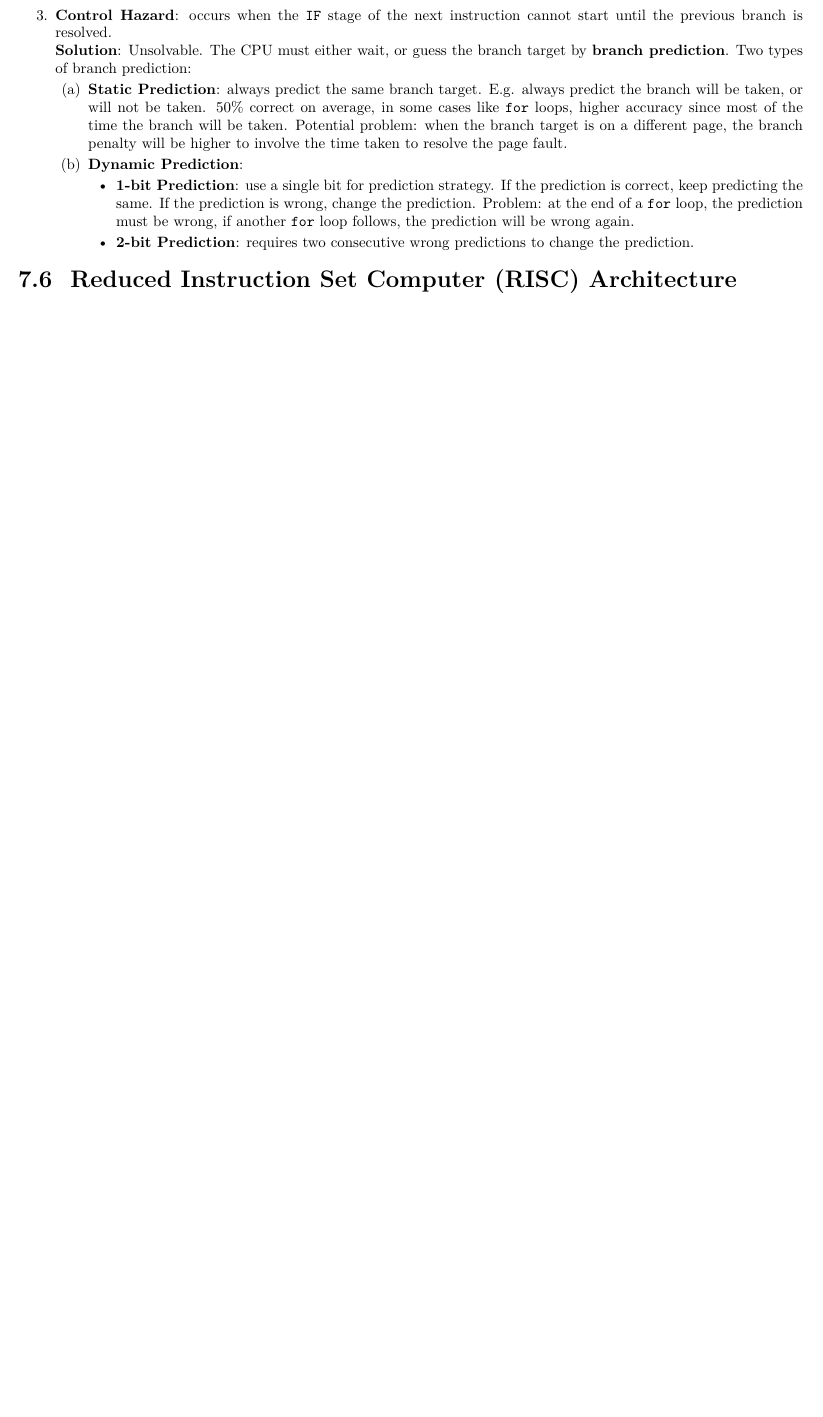
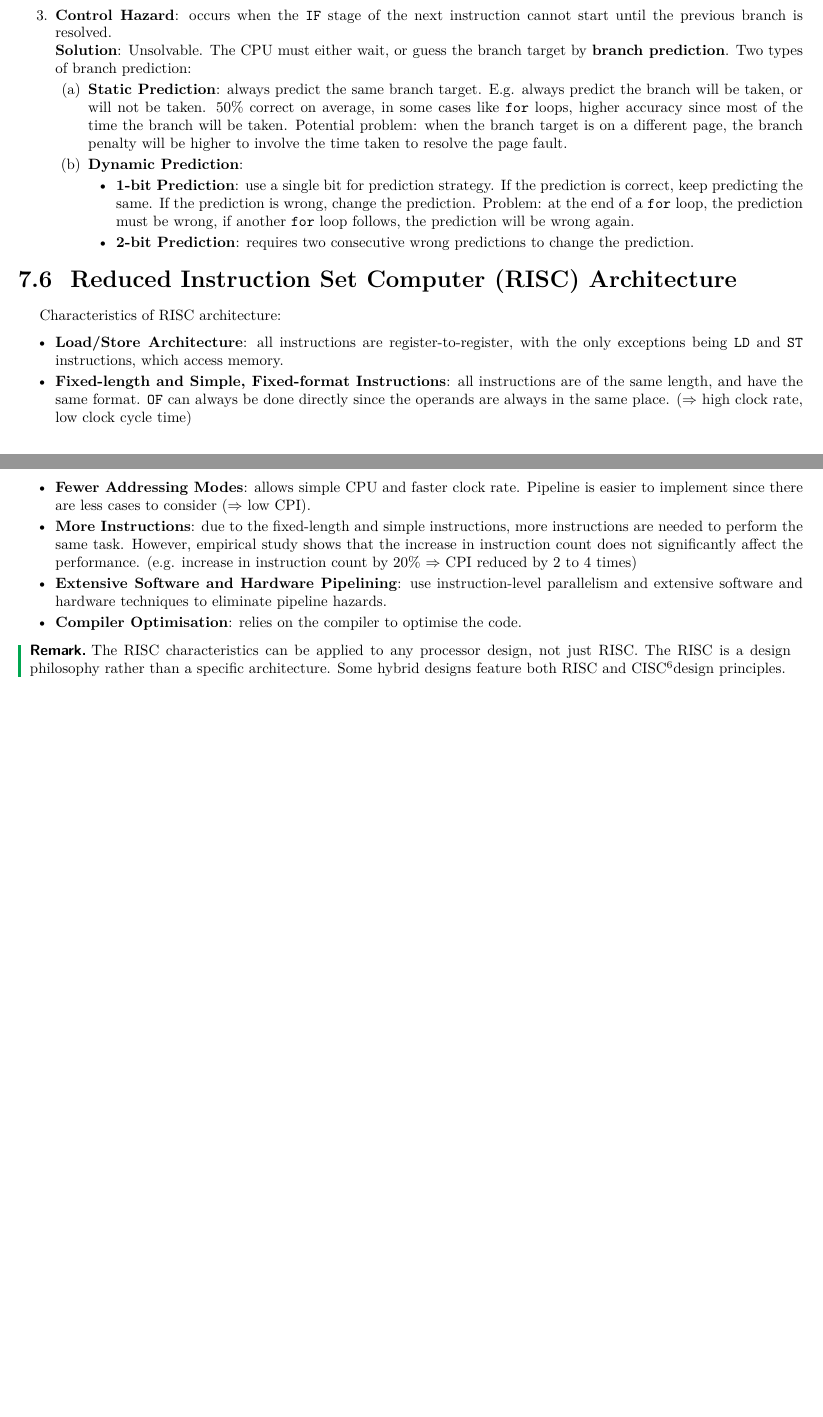
Before and after one commit to ShingZhanho/COMP2120-Notes, a LaTeX document (notes/COMP2120-Notes.tex, which reads notes/chaps/instructions-sets/index.tex): part of page 37 of 37 before the commit and two parts of pages 37 and 38 of 38 after it, the two joined at a grey line, cut so that both start at the same text, the shorter picture padded with empty space. Compiled offline with pdfLaTeX.

Commit message:
notes: add characteristics of RISC architecture

```diff
--- a/notes/chaps/instructions-sets/index.tex
+++ b/notes/chaps/instructions-sets/index.tex
@@ -519,3 +519,29 @@ Pipeline hazards can be classified into three categories:
 \end{enumerate}
 
 \subsection{Reduced Instruction Set Computer (RISC) Architecture}
+
+Characteristics of RISC architecture:
+\begin{itemize}
+    \item \textbf{Load/Store Architecture}: all instructions are register-to-register, with the only
+        exceptions being \texttt{LD} and \texttt{ST} instructions, which access memory.
+    \item \textbf{Fixed-length and Simple, Fixed-format Instructions}: all instructions are of the same length,
+        and have the same format. \texttt{OF} can always be done directly since the operands are always in the
+        same place. ($\Rightarrow$ high clock rate, low clock cycle time)
+    \item \textbf{Fewer Addressing Modes}: allows simple CPU and faster clock rate. Pipeline is easier to implement
+        since there are less cases to consider ($\Rightarrow$ low CPI).
+    \item \textbf{More Instructions}: due to the fixed-length and simple instructions, more instructions are needed
+        to perform the same task. However, empirical study shows that the increase in instruction count does not
+        significantly affect the performance. (e.g. increase in instruction count by 20\% $\Rightarrow$
+        CPI reduced by 2 to 4 times)
+    \item \textbf{Extensive Software and Hardware Pipelining}: use instruction-level parallelism and extensive
+        software and hardware techniques to eliminate pipeline hazards.
+    \item \textbf{Compiler Optimisation}: relies on the compiler to optimise the code.
+\end{itemize}
+
+\begin{remark}
+    The RISC characteristics can be applied to any processor design, not just RISC.
+    The RISC is a design philosophy rather than a specific architecture.
+    Some hybrid designs feature both RISC and CISC\footnotemark design principles.
+\end{remark}
+
+\footnotetext{Complex Instruction Set Computer}
```
